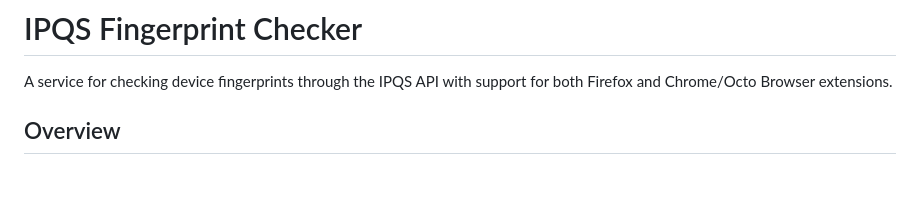
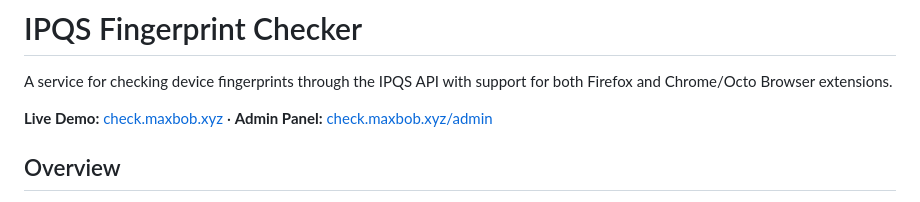
Before and after one commit to mazamaka/ipqs-checker, a Markdown page: README.md, the part around the change. Rendered like a GitHub page; blank space fills up the shorter version.

Commit message:
Add live demo and admin panel links to README
Co-Authored-By: Claude Opus 4.6 <noreply@anthropic.com>

```diff
--- a/README.md
+++ b/README.md
@@ -1,6 +1,8 @@
 # IPQS Fingerprint Checker
 
 A service for checking device fingerprints through the IPQS API with support for both Firefox and Chrome/Octo Browser extensions.
+
+**Live Demo:** [check.maxbob.xyz](https://check.maxbob.xyz/) · **Admin Panel:** [check.maxbob.xyz/admin](https://check.maxbob.xyz/admin)
 
 ## Overview
 
```
